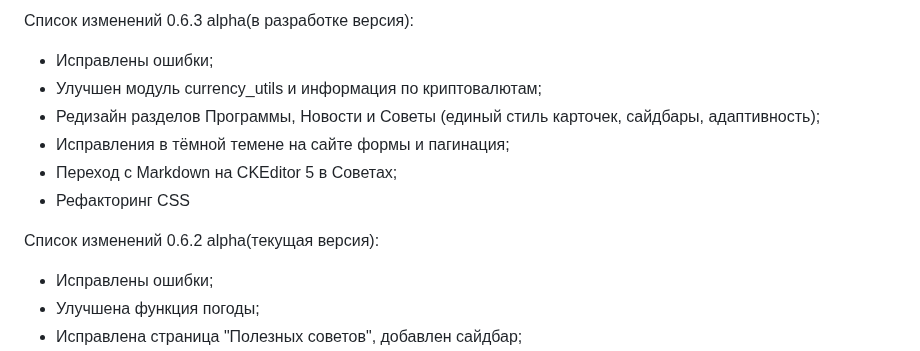
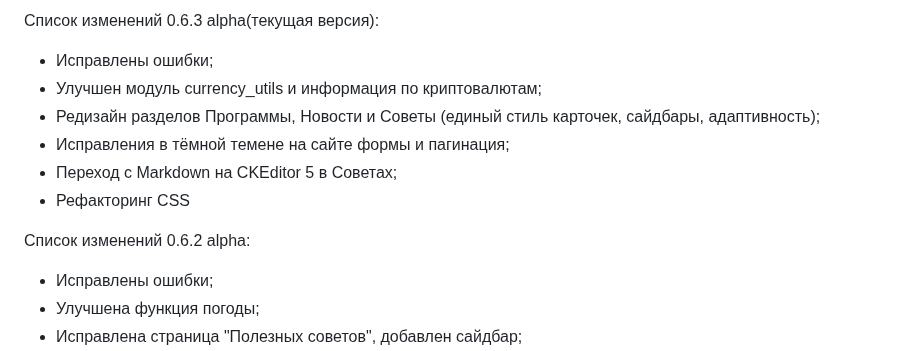
Before and after one commit to 1517mb/cat_time_bot, a Markdown page: CHANGE_LIST.md, the part around the change. Rendered like a GitHub page.

```diff
--- a/CHANGE_LIST.md
+++ b/CHANGE_LIST.md
@@ -1,4 +1,4 @@
-Список изменений 0.6.3 alpha(в разработке версия):
+Список изменений 0.6.3 alpha(текущая версия):
 - Исправлены ошибки;
 - Улучшен модуль currency_utils и информация по криптовалютам;
 - Редизайн разделов Программы, Новости и Советы (единый стиль карточек, сайдбары, адаптивность);
@@ -6,7 +6,7 @@
 - Переход с Markdown на CKEditor 5 в Советах;
 - Рефакторинг CSS
 
-Список изменений 0.6.2 alpha(текущая версия):
+Список изменений 0.6.2 alpha:
 - Исправлены ошибки;
 - Улучшена функция погоды;
 - Исправлена страница "Полезных советов", добавлен сайдбар;
```
Also changed, not shown: README.md (+3 -3 lines).
